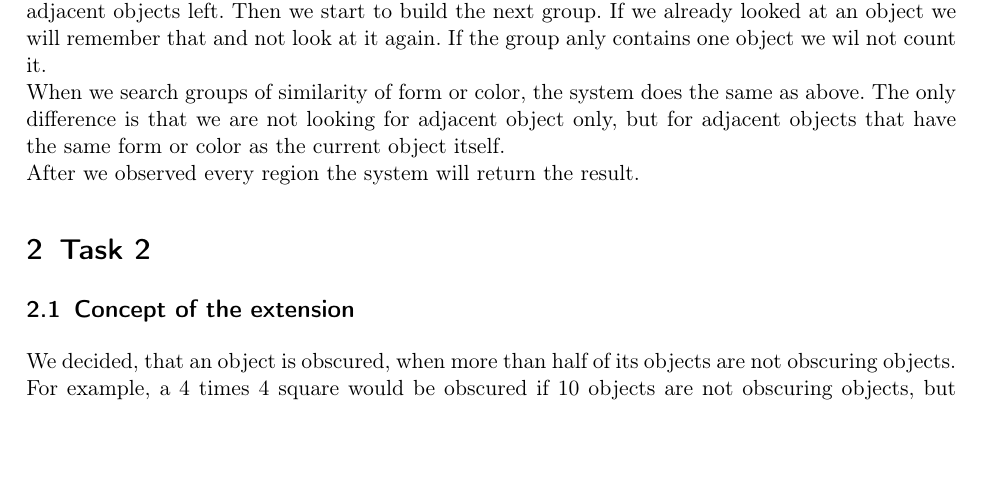
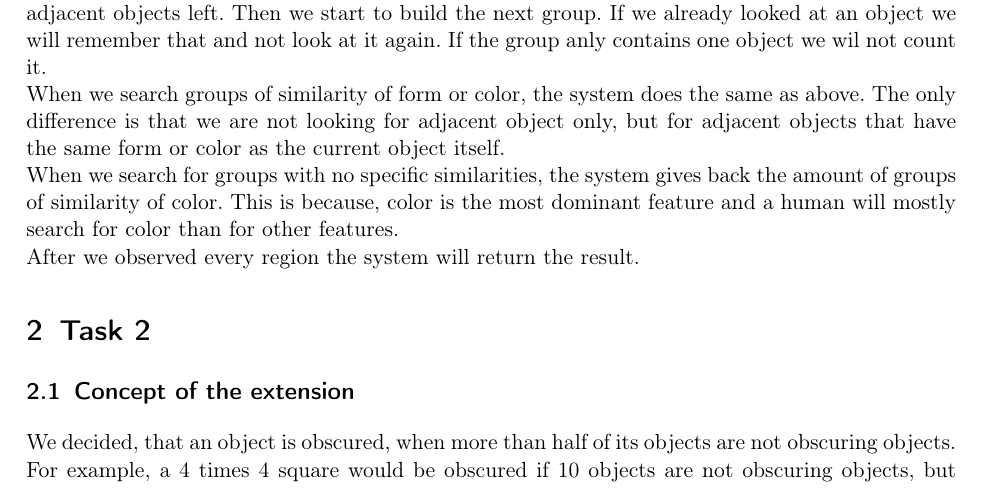
Before and after one commit to mschuene/cosy, a LaTeX problem sheet (Exercise3.tex): part of page 1 of 2, cut so that both start at the same text, the shorter picture padded with empty space. Compiled offline with pdfLaTeX.

Commit message:
bla nur zwei sätze

```diff
--- a/Exercise3.tex
+++ b/Exercise3.tex
@@ -112,6 +112,7 @@
 Our idea was to use the peripheral view from the last exercise to find all regions, that have adjacent objects \textit{(wie funktioniert das?)}. We model regions as rectangles, that contain object, that have (in this case) adjacent objects and have a distance of 2 or less. Now these regions have to be observed by the focus view as follows.\\
 If we search groups of similarity of proximity, the focus view now looks for groups of adjacent object, that have more than one object in them. A group is build by first adding one object into the group and then looking at the adjacent objects and adding them to the group as well. Now we look at the adjacent objects of the adjacent objects and so on. This is done until there are no adjacent objects left. Then we start to build the next group. If we already looked at an object we will remember that and not look at it again. If the group anly contains one object we wil not count it.\\
 When we search groups of similarity of form or color, the system does the same as above. The only difference is that we are not looking for adjacent object only, but for adjacent objects that have the same form or color as the current object itself.\\
+When we search for groups with no specific similarities, the system gives back the amount of groups of similarity of color. This is because, color is the most dominant feature and a human will mostly search for color than for other features.\\
 After we observed every region the system will return the result.
 \section{Task 2}
 \subsection{Concept of the extension}
```
Also changed, not shown: 3 other files.
